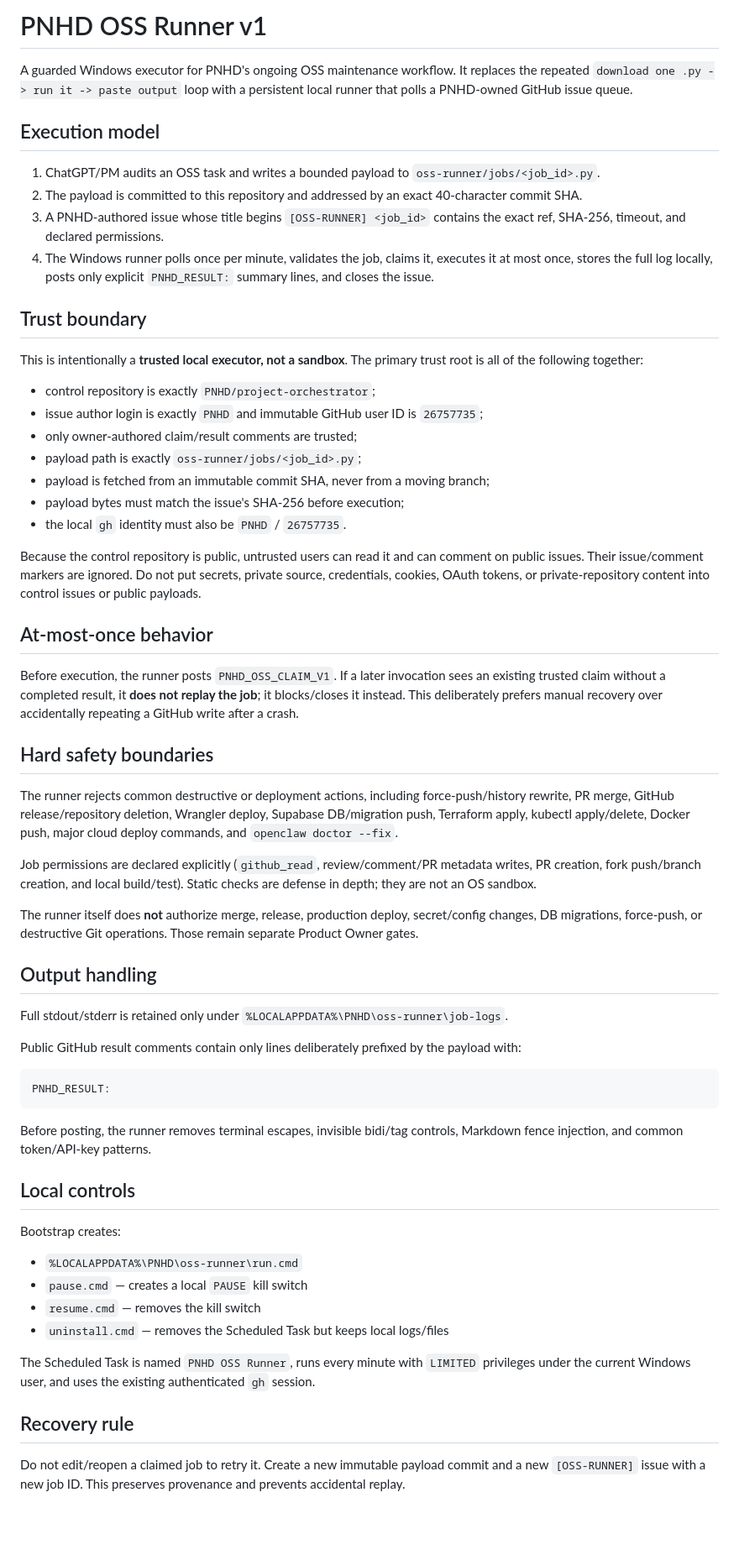
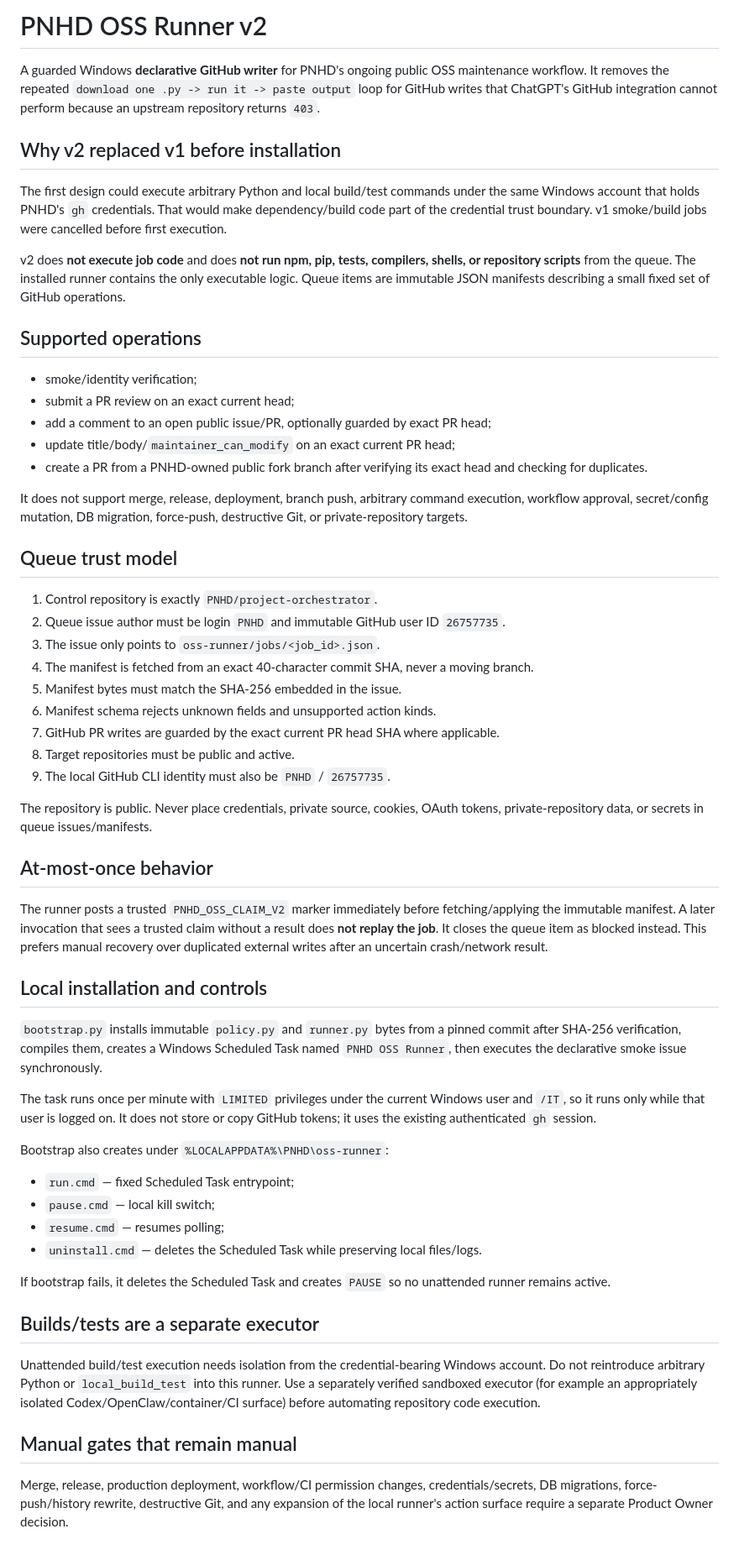
Before and after one commit to PNHD/project-orchestrator, a Markdown page: oss-runner/README.md, the part around the change. Shown at 84% size. Drawn GitHub-style; blank space fills up the shorter version.

Commit message:
Document declarative OSS runner v2 security boundary

````diff
--- a/oss-runner/README.md
+++ b/oss-runner/README.md
@@ -1,63 +1,60 @@
-# PNHD OSS Runner v1
+# PNHD OSS Runner v2
 
-A guarded Windows executor for PNHD's ongoing OSS maintenance workflow. It replaces the repeated `download one .py -> run it -> paste output` loop with a persistent local runner that polls a PNHD-owned GitHub issue queue.
+A guarded Windows **declarative GitHub writer** for PNHD's ongoing public OSS maintenance workflow. It removes the repeated `download one .py -> run it -> paste output` loop for GitHub writes that ChatGPT's GitHub integration cannot perform because an upstream repository returns `403`.
 
-## Execution model
+## Why v2 replaced v1 before installation
 
-1. ChatGPT/PM audits an OSS task and writes a bounded payload to `oss-runner/jobs/<job_id>.py`.
-2. The payload is committed to this repository and addressed by an exact 40-character commit SHA.
-3. A PNHD-authored issue whose title begins `[OSS-RUNNER] <job_id>` contains the exact ref, SHA-256, timeout, and declared permissions.
-4. The Windows runner polls once per minute, validates the job, claims it, executes it at most once, stores the full log locally, posts only explicit `PNHD_RESULT:` summary lines, and closes the issue.
+The first design could execute arbitrary Python and local build/test commands under the same Windows account that holds PNHD's `gh` credentials. That would make dependency/build code part of the credential trust boundary. v1 smoke/build jobs were cancelled before first execution.
 
-## Trust boundary
+v2 does **not execute job code** and does **not run npm, pip, tests, compilers, shells, or repository scripts** from the queue. The installed runner contains the only executable logic. Queue items are immutable JSON manifests describing a small fixed set of GitHub operations.
 
-This is intentionally a **trusted local executor, not a sandbox**. The primary trust root is all of the following together:
+## Supported operations
 
-- control repository is exactly `PNHD/project-orchestrator`;
-- issue author login is exactly `PNHD` and immutable GitHub user ID is `26757735`;
-- only owner-authored claim/result comments are trusted;
-- payload path is exactly `oss-runner/jobs/<job_id>.py`;
-- payload is fetched from an immutable commit SHA, never from a moving branch;
-- payload bytes must match the issue's SHA-256 before execution;
-- the local `gh` identity must also be `PNHD` / `26757735`.
+- smoke/identity verification;
+- submit a PR review on an exact current head;
+- add a comment to an open public issue/PR, optionally guarded by exact PR head;
+- update title/body/`maintainer_can_modify` on an exact current PR head;
+- create a PR from a PNHD-owned public fork branch after verifying its exact head and checking for duplicates.
 
-Because the control repository is public, untrusted users can read it and can comment on public issues. Their issue/comment markers are ignored. Do not put secrets, private source, credentials, cookies, OAuth tokens, or private-repository content into control issues or public payloads.
+It does not support merge, release, deployment, branch push, arbitrary command execution, workflow approval, secret/config mutation, DB migration, force-push, destructive Git, or private-repository targets.
+
+## Queue trust model
+
+1. Control repository is exactly `PNHD/project-orchestrator`.
+2. Queue issue author must be login `PNHD` and immutable GitHub user ID `26757735`.
+3. The issue only points to `oss-runner/jobs/<job_id>.json`.
+4. The manifest is fetched from an exact 40-character commit SHA, never a moving branch.
+5. Manifest bytes must match the SHA-256 embedded in the issue.
+6. Manifest schema rejects unknown fields and unsupported action kinds.
+7. GitHub PR writes are guarded by the exact current PR head SHA where applicable.
+8. Target repositories must be public and active.
+9. The local GitHub CLI identity must also be `PNHD` / `26757735`.
+
+The repository is public. Never place credentials, private source, cookies, OAuth tokens, private-repository data, or secrets in queue issues/manifests.
 
 ## At-most-once behavior
 
-Before execution, the runner posts `PNHD_OSS_CLAIM_V1`. If a later invocation sees an existing trusted claim without a completed result, it **does not replay the job**; it blocks/closes it instead. This deliberately prefers manual recovery over accidentally repeating a GitHub write after a crash.
+The runner posts a trusted `PNHD_OSS_CLAIM_V2` marker immediately before fetching/applying the immutable manifest. A later invocation that sees a trusted claim without a result does **not replay the job**. It closes the queue item as blocked instead. This prefers manual recovery over duplicated external writes after an uncertain crash/network result.
 
-## Hard safety boundaries
+## Local installation and controls
 
-The runner rejects common destructive or deployment actions, including force-push/history rewrite, PR merge, GitHub release/repository deletion, Wrangler deploy, Supabase DB/migration push, Terraform apply, kubectl apply/delete, Docker push, major cloud deploy commands, and `openclaw doctor --fix`.
+`bootstrap.py` installs immutable `policy.py` and `runner.py` bytes from a pinned commit after SHA-256 verification, compiles them, creates a Windows Scheduled Task named `PNHD OSS Runner`, then executes the declarative smoke issue synchronously.
 
-Job permissions are declared explicitly (`github_read`, review/comment/PR metadata writes, PR creation, fork push/branch creation, and local build/test). Static checks are defense in depth; they are not an OS sandbox.
+The task runs once per minute with `LIMITED` privileges under the current Windows user and `/IT`, so it runs only while that user is logged on. It does not store or copy GitHub tokens; it uses the existing authenticated `gh` session.
 
-The runner itself does **not** authorize merge, release, production deploy, secret/config changes, DB migrations, force-push, or destructive Git operations. Those remain separate Product Owner gates.
+Bootstrap also creates under `%LOCALAPPDATA%\PNHD\oss-runner`:
 
-## Output handling
+- `run.cmd` — fixed Scheduled Task entrypoint;
+- `pause.cmd` — local kill switch;
+- `resume.cmd` — resumes polling;
+- `uninstall.cmd` — deletes the Scheduled Task while preserving local files/logs.
 
-Full stdout/stderr is retained only under `%LOCALAPPDATA%\PNHD\oss-runner\job-logs`.
+If bootstrap fails, it deletes the Scheduled Task and creates `PAUSE` so no unattended runner remains active.
 
-Public GitHub result comments contain only lines deliberately prefixed by the payload with:
+## Builds/tests are a separate executor
 
-```text
-PNHD_RESULT:
-```
+Unattended build/test execution needs isolation from the credential-bearing Windows account. Do not reintroduce arbitrary Python or `local_build_test` into this runner. Use a separately verified sandboxed executor (for example an appropriately isolated Codex/OpenClaw/container/CI surface) before automating repository code execution.
 
-Before posting, the runner removes terminal escapes, invisible bidi/tag controls, Markdown fence injection, and common token/API-key patterns.
+## Manual gates that remain manual
 
-## Local controls
-
-Bootstrap creates:
-
-- `%LOCALAPPDATA%\PNHD\oss-runner\run.cmd`
-- `pause.cmd` — creates a local `PAUSE` kill switch
-- `resume.cmd` — removes the kill switch
-- `uninstall.cmd` — removes the Scheduled Task but keeps local logs/files
-
-The Scheduled Task is named `PNHD OSS Runner`, runs every minute with `LIMITED` privileges under the current Windows user, and uses the existing authenticated `gh` session.
-
-## Recovery rule
-
-Do not edit/reopen a claimed job to retry it. Create a new immutable payload commit and a new `[OSS-RUNNER]` issue with a new job ID. This preserves provenance and prevents accidental replay.
+Merge, release, production deployment, workflow/CI permission changes, credentials/secrets, DB migrations, force-push/history rewrite, destructive Git, and any expansion of the local runner's action surface require a separate Product Owner decision.
````
